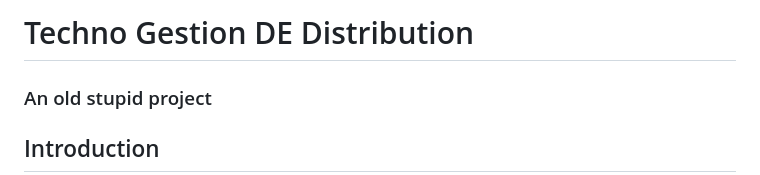
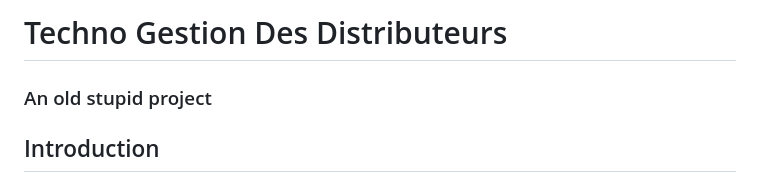
Before and after one commit to soheybDeveloper/Gestion-de-distribution-Techno, a Markdown page: README.md, the part around the change. Drawn GitHub-style.

```diff
--- a/README.md
+++ b/README.md
@@ -1,4 +1,4 @@
-# Techno Gestion DE Distribution
+# Techno Gestion Des Distributeurs
 ### An old stupid project
 ## Introduction
 This application facilitates the distribution process, enabling the seamless delivery of education products from the central deposit to various distributed stores. Users can manage stock orders and provide specific product feedback. The company specializes in selling educational items like pens, notebooks, and more.
```
